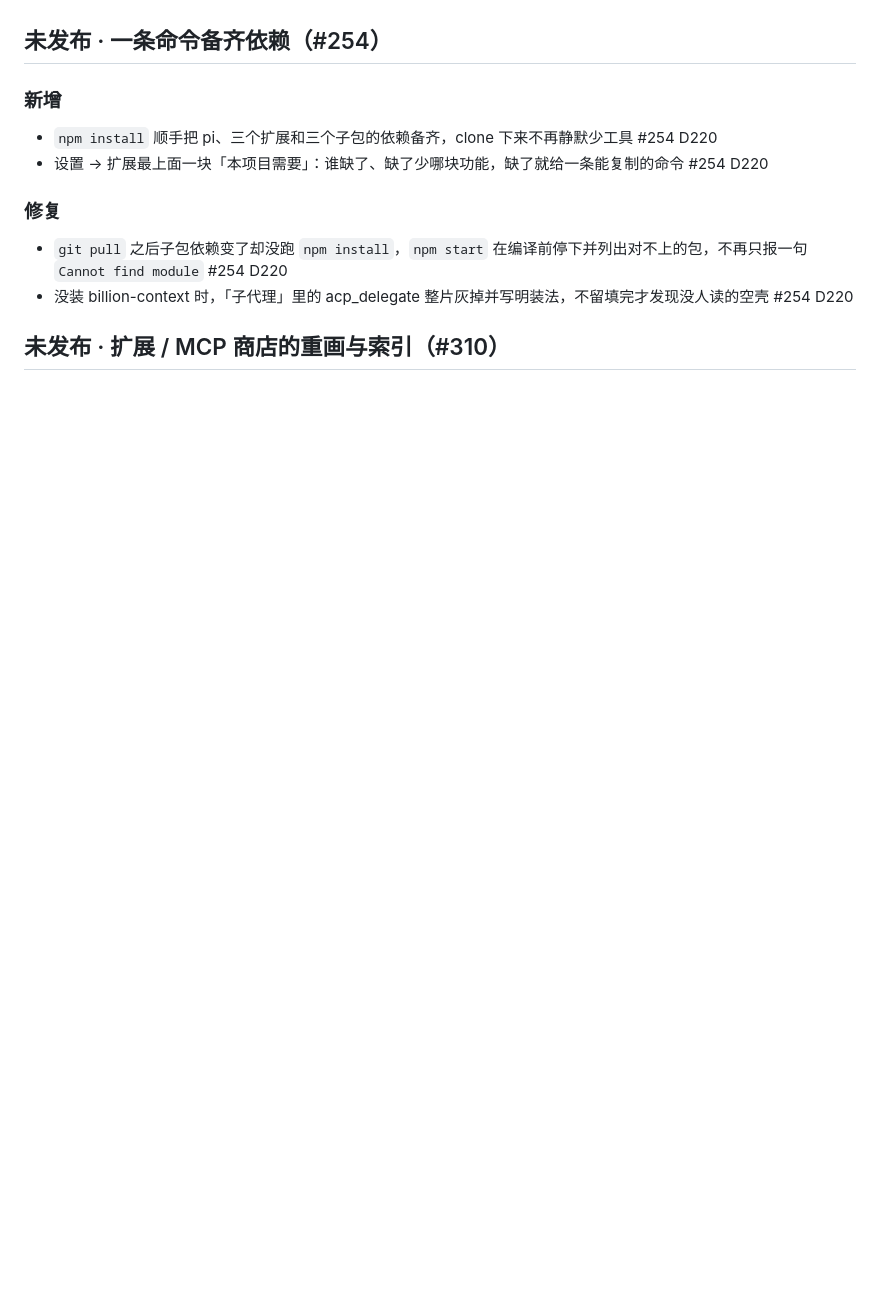
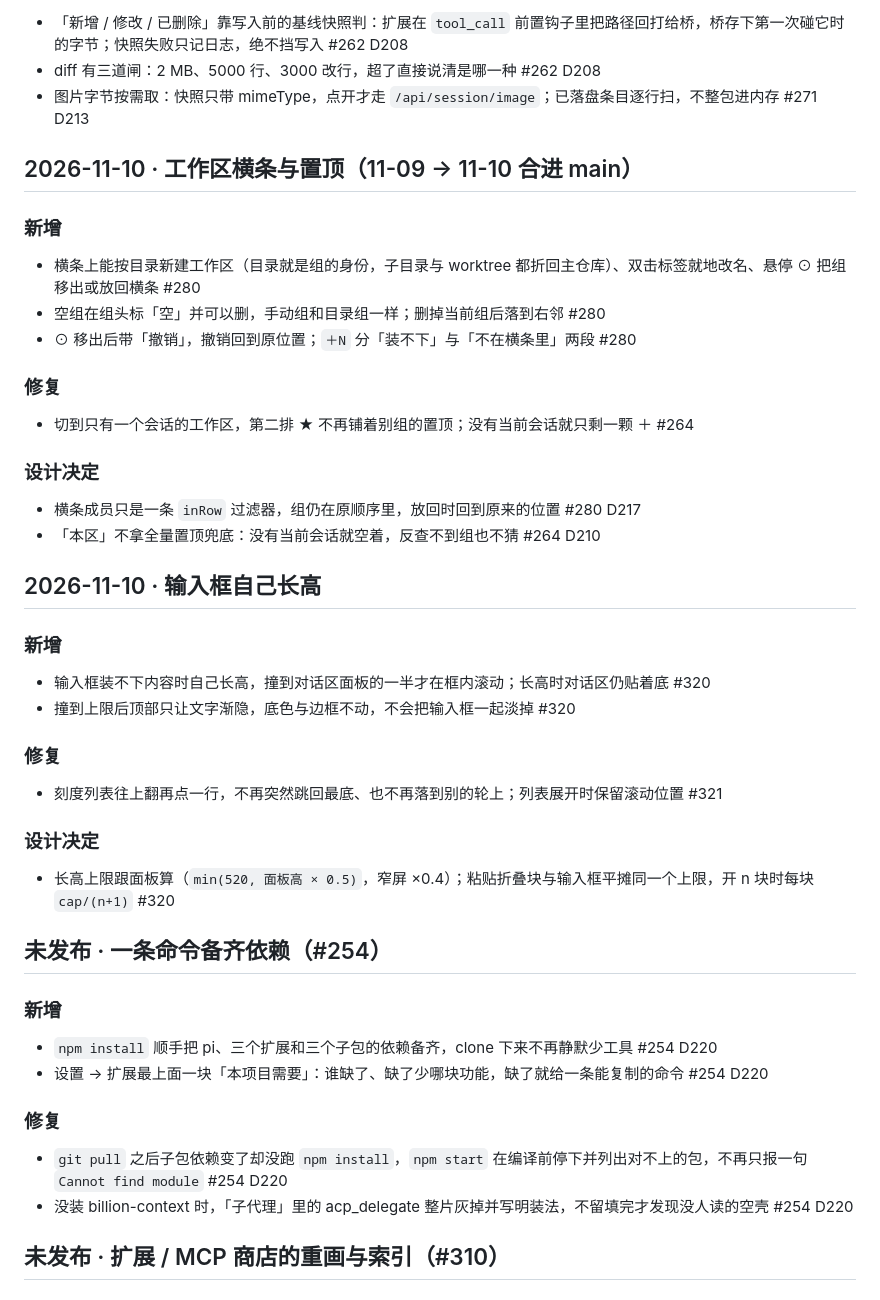
Before and after one commit to Yang-Code01/pi-web-client, a Markdown page: CHANGELOG.md, the part around one of its changes. Rendered like a GitHub page; blank space fills up the shorter version.

Commit message:
docs(changelog): 2026-11-10 批次，36 条

```diff
--- a/CHANGELOG.md
+++ b/CHANGELOG.md
@@ -8,3 +69,38 @@
+- 「新增 / 修改 / 已删除」靠写入前的基线快照判：扩展在 `tool_call` 前置钩子里把路径回打给桥，桥存下第一次碰它时的字节；快照失败只记日志，绝不挡写入 #262 D208
+- diff 有三道闸：2 MB、5000 行、3000 改行，超了直接说清是哪一种 #262 D208
+- 图片字节按需取：快照只带 mimeType，点开才走 `/api/session/image`；已落盘条目逐行扫，不整包进内存 #271 D213
+
+## 2026-11-10 · 工作区横条与置顶（11-09 → 11-10 合进 main）
+
+### 新增
+
+- 横条上能按目录新建工作区（目录就是组的身份，子目录与 worktree 都折回主仓库）、双击标签就地改名、悬停 ⊙ 把组移出或放回横条 #280
+- 空组在组头标「空」并可以删，手动组和目录组一样；删掉当前组后落到右邻 #280
+- ⊙ 移出后带「撤销」，撤销回到原位置；`＋N` 分「装不下」与「不在横条里」两段 #280
+
+### 修复
+
+- 切到只有一个会话的工作区，第二排 ★ 不再铺着别组的置顶；没有当前会话就只剩一颗 ＋ #264
+
+### 设计决定
+
+- 横条成员只是一条 `inRow` 过滤器，组仍在原顺序里，放回时回到原来的位置 #280 D217
+- 「本区」不拿全量置顶兜底：没有当前会话就空着，反查不到组也不猜 #264 D210
+
+## 2026-11-10 · 输入框自己长高
+
+### 新增
+
+- 输入框装不下内容时自己长高，撞到对话区面板的一半才在框内滚动；长高时对话区仍贴着底 #320
+- 撞到上限后顶部只让文字渐隐，底色与边框不动，不会把输入框一起淡掉 #320
+
+### 修复
+
+- 刻度列表往上翻再点一行，不再突然跳回最底、也不再落到别的轮上；列表展开时保留滚动位置 #321
+
+### 设计决定
+
+- 长高上限跟面板算（`min(520, 面板高 × 0.5)`，窄屏 ×0.4）；粘贴折叠块与输入框平摊同一个上限，开 n 块时每块 `cap/(n+1)` #320
 
 ## 未发布 · 一条命令备齐依赖（#254）
 
```
Also changed, not shown: other parts of CHANGELOG.md (+63 -2 lines).
